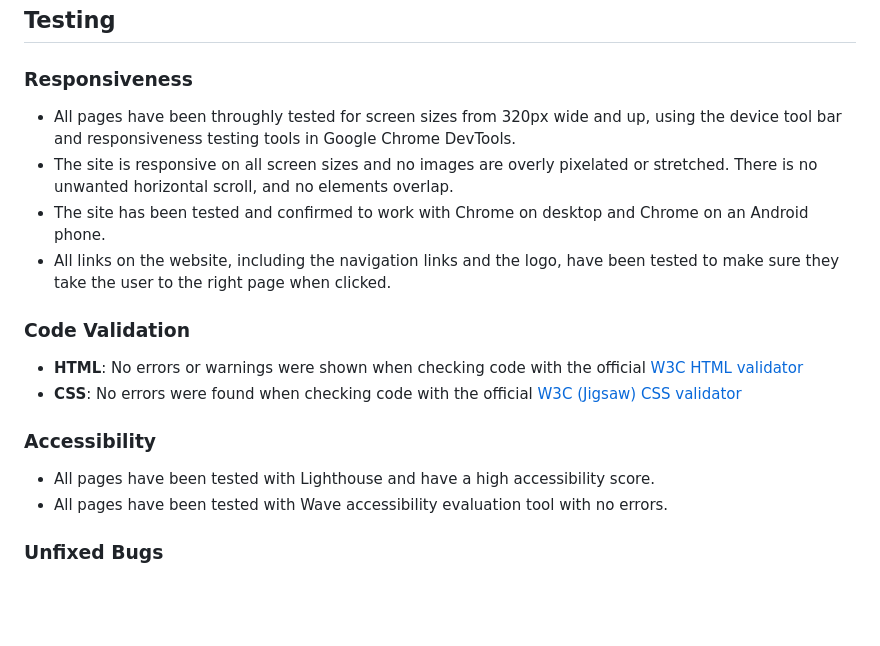
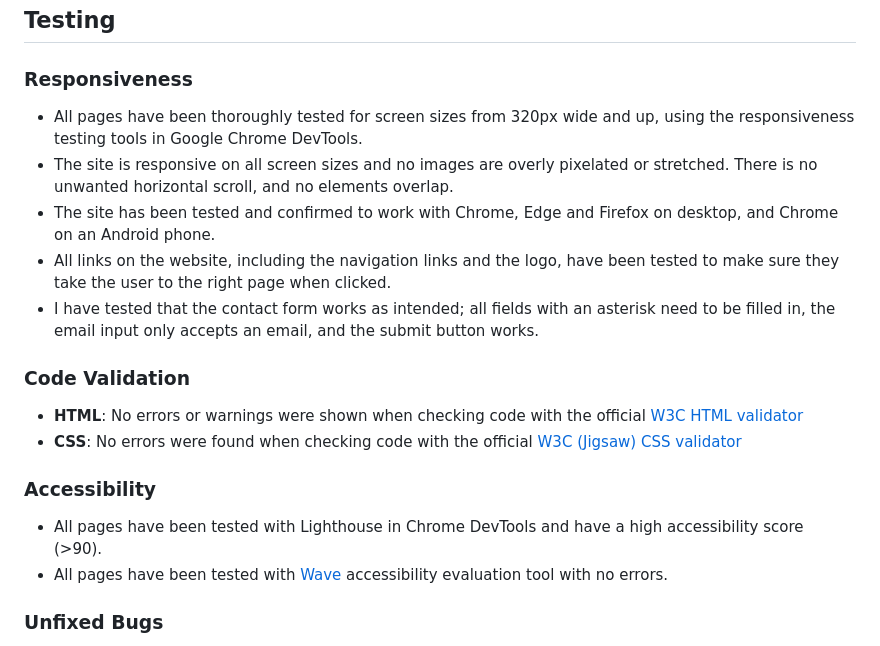
Before and after one commit to lmflolo/portfolio-project-1, a Markdown page: README.md, the part around the change. Rendered like a GitHub page; blank space fills up the shorter version.

Commit message:
docs: Add testing info to readme

```diff
--- a/README.md
+++ b/README.md
@@ -89,10 +89,11 @@ You can find the deployed site [HERE](https://lmflolo.github.io/pp1/).
 
 ### Responsiveness
 
-- All pages have been throughly tested for screen sizes from 320px wide and up, using the device tool bar and responsiveness testing tools in Google Chrome DevTools.
+- All pages have been thoroughly tested for screen sizes from 320px wide and up, using the responsiveness testing tools in Google Chrome DevTools.
 - The site is responsive on all screen sizes and no images are overly pixelated or stretched. There is no unwanted horizontal scroll, and no elements overlap.
-- The site has been tested and confirmed to work with Chrome on desktop and Chrome on an Android phone.
+- The site has been tested and confirmed to work with Chrome, Edge and Firefox on desktop, and Chrome on an Android phone.
 - All links on the website, including the navigation links and the logo, have been tested to make sure they take the user to the right page when clicked.
+- I have tested that the contact form works as intended; all fields with an asterisk need to be filled in, the email input only accepts an email, and the submit button works.
 
 ### Code Validation
 
@@ -101,8 +102,8 @@ You can find the deployed site [HERE](https://lmflolo.github.io/pp1/).
 
 ### Accessibility
 
-- All pages have been tested with Lighthouse and have a high accessibility score.
-- All pages have been tested with Wave accessibility evaluation tool with no errors.
+- All pages have been tested with Lighthouse in Chrome DevTools and have a high accessibility score (>90).
+- All pages have been tested with [Wave](https://wave.webaim.org/) accessibility evaluation tool with no errors.
 
 ### Unfixed Bugs
 
```
